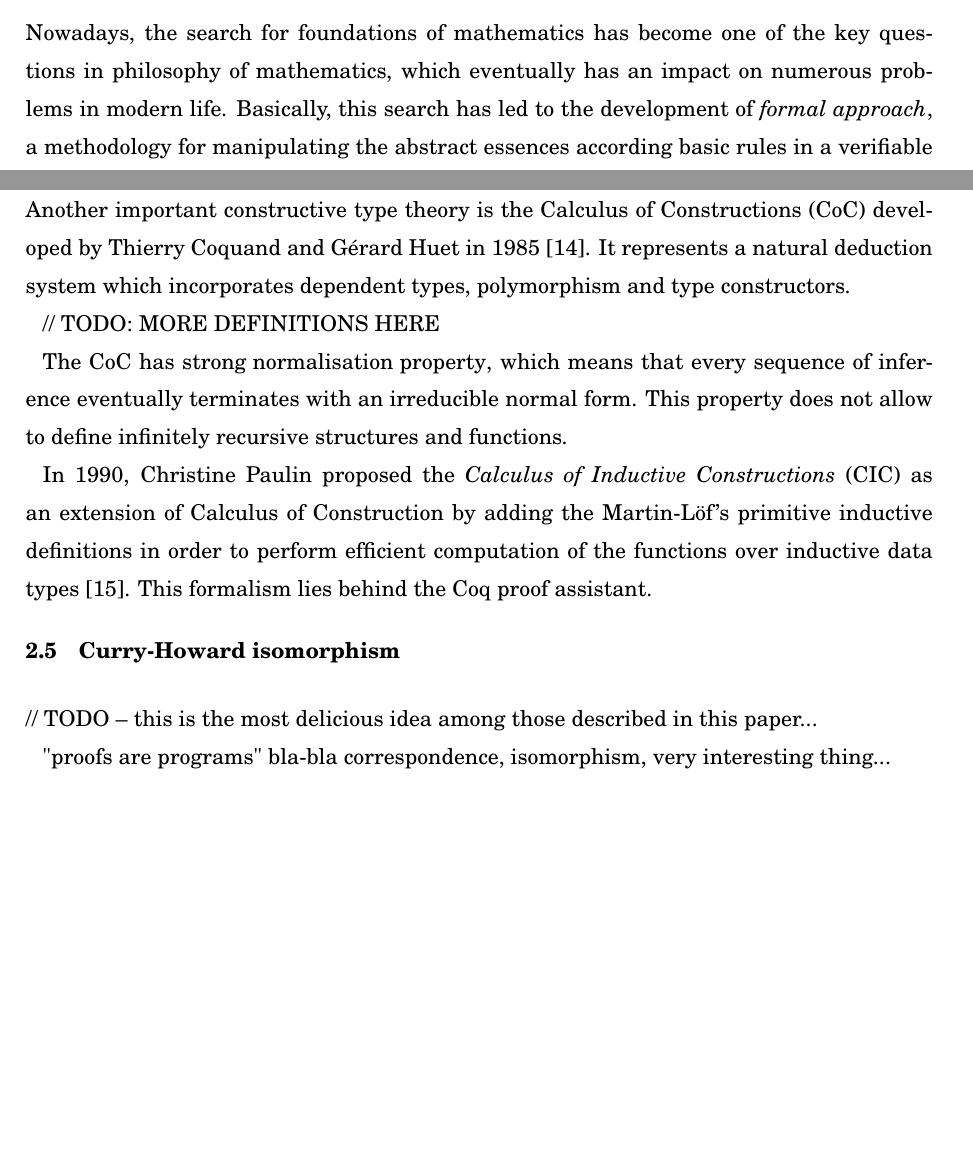
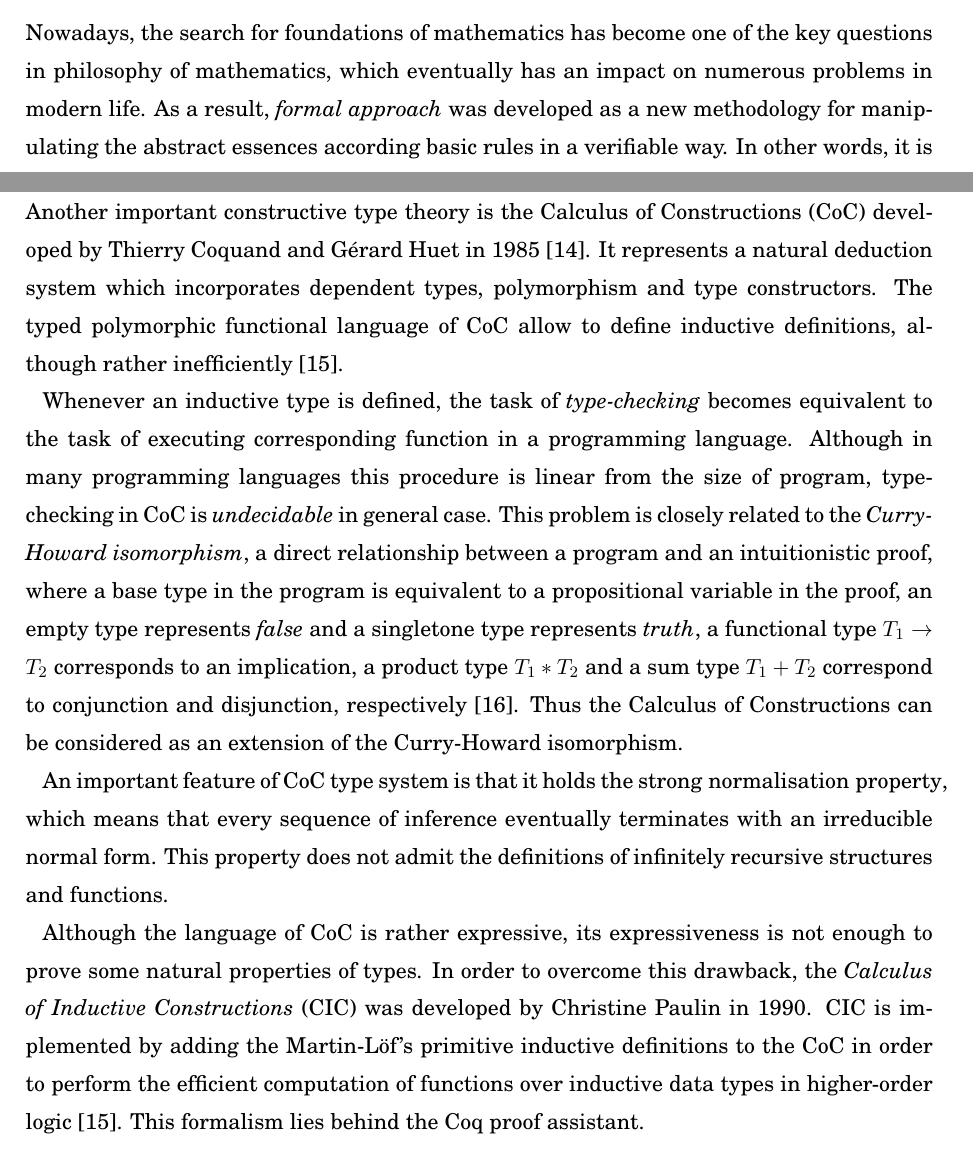
Before and after one commit to ajuszkowski/seminar_paper, a LaTeX thesis (cs-seminar.tex): two parts of pages 2 and 7 of 18, joined at a grey line, cut so that both start at the same text, the shorter picture padded with empty space. Compiled offline with pdfLaTeX.

Commit message:
finish curry-howard

```diff
--- a/cs-seminar.tex
+++ b/cs-seminar.tex
@@ -36,7 +36,7 @@ This paper compares two widespread tools for automated theorem proving, Coq~\cit
 
 \section{Introduction}
 
-Nowadays, the search for foundations of mathematics has become one of the key questions in philosophy of mathematics, which eventually has an impact on numerous problems in modern life. Basically, this search has led to the development of \textit{formal approach}, a methodology for manipulating the abstract essences according basic rules in a verifiable way. In other words, it is possible to follow the sequence of such manipulations in order to check the validity of each statement and, as a result, of a system at whole. Moreover, automating such a verification process can significantly increase reliability of formal models and systems based on them.
+Nowadays, the search for foundations of mathematics has become one of the key questions in philosophy of mathematics, which eventually has an impact on numerous problems in modern life. As a result, \textit{formal approach} was developed as a new methodology for manipulating the abstract essences according basic rules in a verifiable way. In other words, it is possible to follow the sequence of such manipulations in order to check the validity of each statement and, as a result, of a system at whole. Moreover, automating such a verification process can significantly increase reliability of formal models and systems based on them.
 
 At present, a large number of tools have been developed to automate this process. Generally, these tools can be divided into two broad classes.
 
@@ -211,21 +211,20 @@ The Martin-Löf type theory, also known as the \textit{Intuitionistic type theor
 
 The Intuitionistic type theory also uses a wide class of \textit{dependent types}, whose definition depends on a value. For instance, the $n$-ary tuple is a dependent type that is defined by the value of~$n$. However, the type checking for such a system is an undecidable problem since determining of the equality of two arbitrary dependent types turns to be tantamount to a problem of inducing the equivalence of two non-trivial programs (which is undecidable in general case according to the Rice's theorem~\cite{Rice53}).
 
-%A language with dependent types may include references to programs inside of types. For instance, the type of an array might include a program expression giving the size of the array, making it possible to verify absence of out-of-bounds accesses statically. Dependent types can go even further than this, effectively capturing any correctness property in a type. PVS’s dependent types are much more general, but they are squeezed inside the single mechanism of subset types, where a normal type is refined by attaching a predicate over its elements. Each member of the subset type is an element of the base type that satisfies the predicate.
+%"""A language with dependent types may include references to programs inside of types. For instance, the type of an array might include a program expression giving the size of the array, making it possible to verify absence of out-of-bounds accesses statically. Dependent types can go even further than this, effectively capturing any correctness property in a type. PVS’s dependent types are much more general, but they are squeezed inside the single mechanism of subset types, where a normal type is refined by attaching a predicate over its elements. Each member of the subset type is an element of the base type that satisfies the predicate."""
 
 
 \subsubsection{Calculus of Constructions}
 % TODO: figure out how this implies to PTS - Pure Type Systems
 
-Another important constructive type theory is the Calculus of Constructions~(CoC) developed by Thierry~Coquand and Gérard~Huet in 1985~\cite{Coq85}. It represents a natural deduction system which incorporates dependent types, polymorphism and type constructors.
+Another important constructive type theory is the Calculus of Constructions~(CoC) developed by Thierry~Coquand and Gérard~Huet in 1985~\cite{Coq85}. It represents a natural deduction system which incorporates dependent types, polymorphism and type constructors. The typed polymorphic functional language of CoC allow to define inductive definitions, although rather inefficiently~\cite{Paulin15}.
 
-% TODO
-// TODO: MORE DEFINITIONS HERE
 % see also the Coq documentation: https://coq.inria.fr/refman/cic.html#conv-rules
 
-%The Calculus of Construction can be considered as an extension of the Curry–Howard isomorphism. % in a way that the latter associates a term in the simply typed lambda calculus with each natural-deduction proof in intuitionistic propositional logic, when the Calculus of Construction extends this isomorphism to proofs in the full intuitionistic predicate calculus, which includes proofs of quantified statements (which are also called "propositions").
+Whenever an inductive type is defined, the task of \textit{type-checking} becomes equivalent to the task of executing corresponding function in a programming language. Although in many programming languages this procedure is linear from the size of program, type-checking in CoC is \textit{undecidable} in general case. This problem is closely related to the \textit{Curry-Howard isomorphism}, a direct relationship between a program and an intuitionistic proof, where a base type in the program is equivalent to a propositional variable in the proof, an empty type represents \textit{false} and a singletone type represents \textit{truth}, a functional type $T_{1} \rightarrow T_{2}$ corresponds to an implication, a product type $T_{1} * T_{2}$ and a sum type $T_{1} + T_{2}$ correspond to conjunction and disjunction, respectively~\cite{Pierce2002}. Thus the Calculus of Constructions can be considered as an extension of the Curry-Howard isomorphism.
 
-The CoC has \text{strong normalisation property}, which means that every sequence of inference eventually terminates with an irreducible normal form. This property does not allow to define infinitely recursive structures and functions. % TODO: check whether one can say that with respect to any formal system, not only to an abstract rewriting system
+An important feature of CoC type system is that it holds the \text{strong normalisation property}, which means that every sequence of inference eventually terminates with an irreducible normal form. This property does not admit the definitions of infinitely recursive structures and functions.
+% TODO: check whether one can say that with respect to any formal system, not only to an abstract rewriting system
 
 %Inference rules for the Calculus of Constructions:
 %\begin{enumerate}
@@ -236,27 +235,13 @@ The CoC has \text{strong normalisation property}, which means that every sequenc
 %    \item ${\displaystyle {\Gamma \vdash M:A\qquad A=_{\beta }B\qquad B:K \over {\Gamma \vdash M:B}}}$ % \over {\Gamma \vdash M : B}}
 %\end{enumerate}
 %
-%// TODO: add explanations to the inference rules or delete them
+% perhaps: add explanations to the inference rules or delete them
 
-In 1990, Christine Paulin proposed the \textit{Calculus of Inductive Constructions}~(CIC) as an extension of Calculus of Construction by adding the Martin-Löf's primitive inductive definitions in order to perform efficient computation of the functions over inductive data types~\cite{Pau2015}. This formalism lies behind the Coq proof assistant.
-
-%----------------------------------------------------------
-
-
-\subsection{Curry-Howard isomorphism}
-\label{sec:curry_howard}
-% TODO
-// TODO -- this is the most delicious idea among those described in this paper...
-
-"proofs are programs"
-% http://perso.ens-lyon.fr/damien.pous/ejcp13/slides.pdf slide 9 - draw the same pic
-% +show correspondence in two-column view
-bla-bla correspondence, isomorphism, very interesting thing...
-% 1934–1969
+Although the language of CoC is rather expressive, its expressiveness is not enough to prove some natural properties of types. In order to overcome this drawback, the \textit{Calculus of Inductive Constructions}~(CIC) was developed by Christine Paulin in 1990. CIC is implemented by adding the Martin-Löf's primitive inductive definitions to the CoC in order to perform the efficient computation of functions over inductive data types in higher-order logic~\cite{Paulin15}. This formalism lies behind the Coq proof assistant.
 
 %============================================================
 
-% Probably exclude this paragraph.
+% perhaps: exclude this paragraph.
 
 %\section{Methods for automated reasoning}
 %\label{sec:auto_reasoning}
```
Also changed, not shown: cs-seminar.bib (+8 -1 lines), cs-seminar.pdf, cs-seminar.tex (28 more changed lines).
